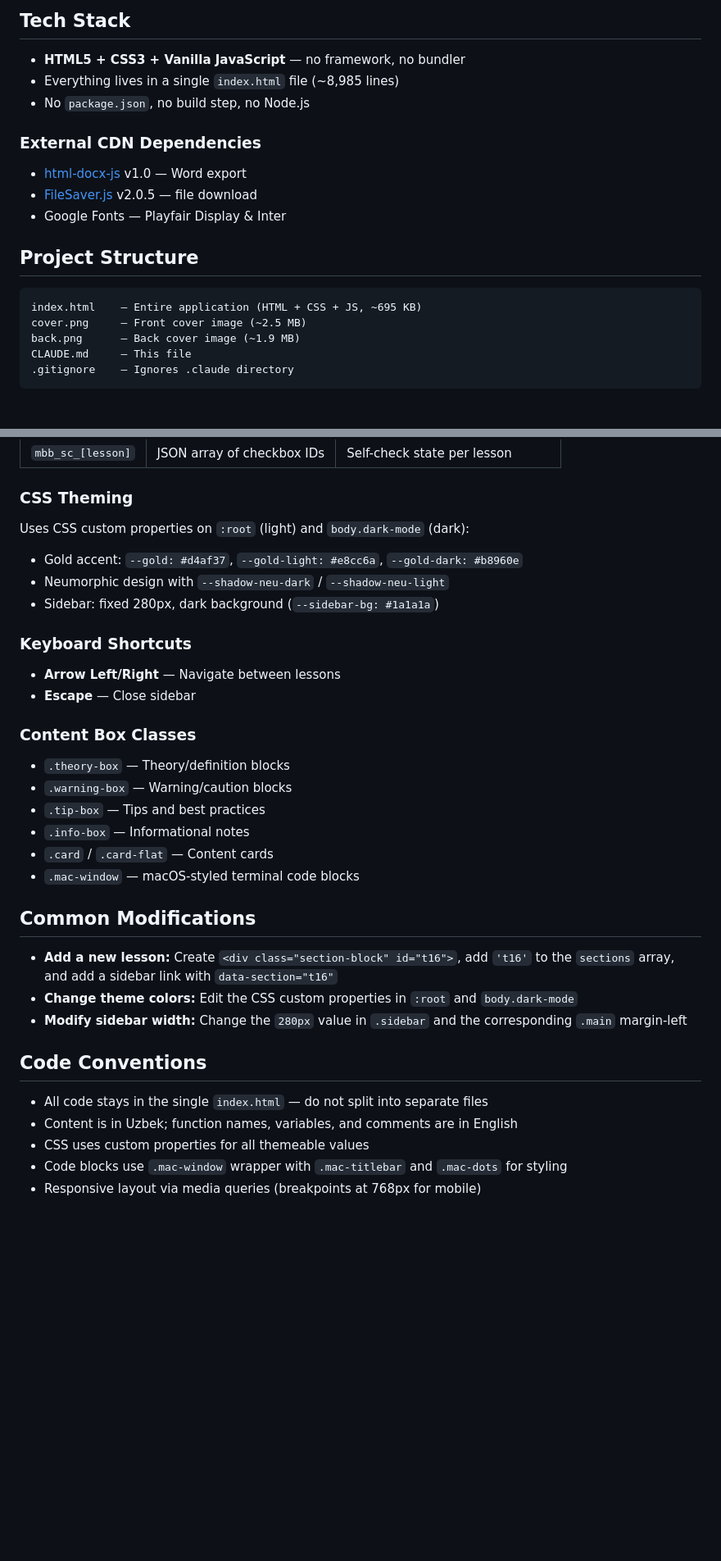
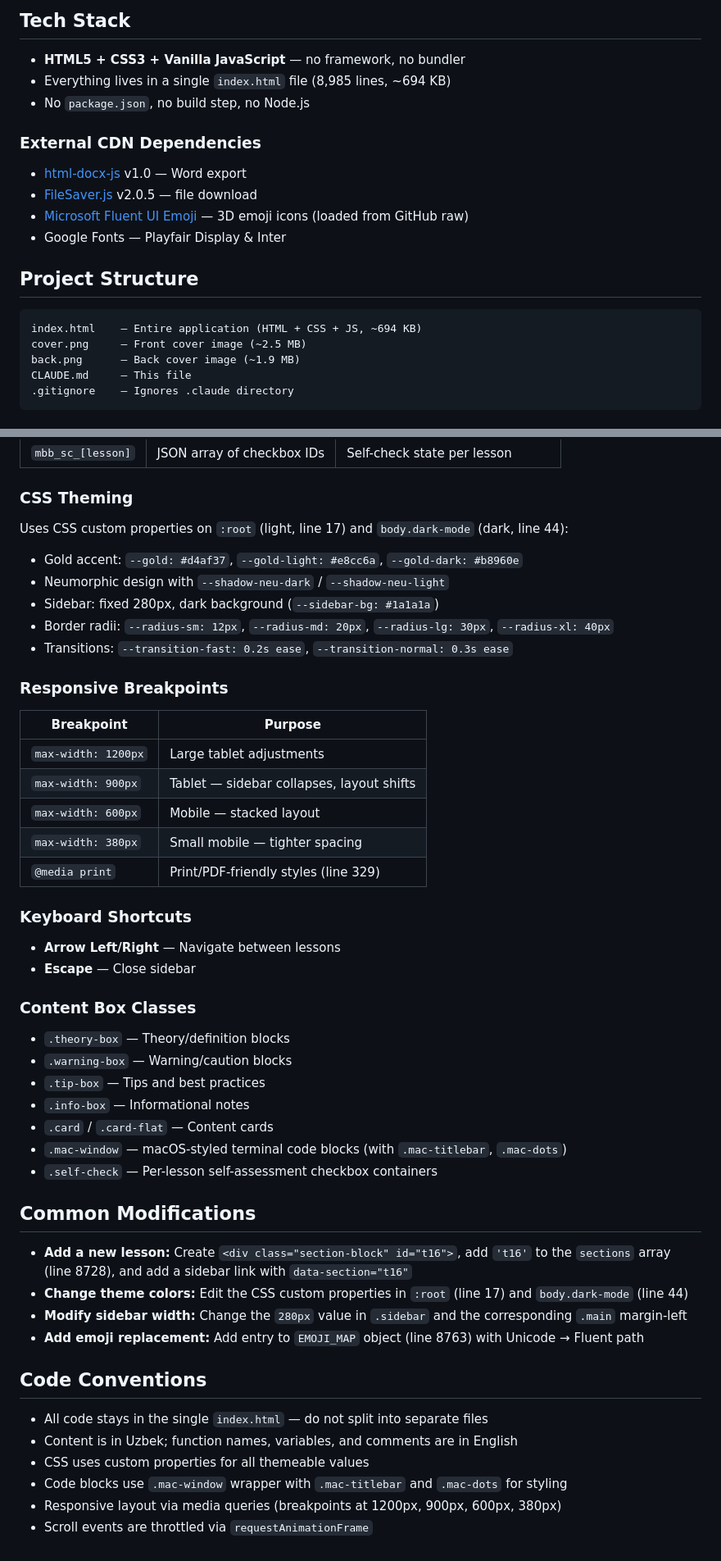
Before and after one commit to MrErgashev/database-site, a Markdown page: CLAUDE.md, 2 parts joined by grey strips. Shown at 82% size. Drawn GitHub-style; blank space fills up the shorter version.

````diff
--- a/CLAUDE.md
+++ b/CLAUDE.md
@@ -11,19 +11,20 @@ Static educational website — an interactive methodological guide for teaching
 ## Tech Stack
 
 - **HTML5 + CSS3 + Vanilla JavaScript** — no framework, no bundler
-- Everything lives in a single `index.html` file (~8,985 lines)
+- Everything lives in a single `index.html` file (8,985 lines, ~694 KB)
 - No `package.json`, no build step, no Node.js
 
 ### External CDN Dependencies
 
 - [html-docx-js](https://unpkg.com/html-docx-js/dist/html-docx.js) v1.0 — Word export
 - [FileSaver.js](https://cdnjs.cloudflare.com/ajax/libs/FileSaver.js/2.0.5/FileSaver.min.js) v2.0.5 — file download
+- [Microsoft Fluent UI Emoji](https://github.com/microsoft/fluentui-emoji) — 3D emoji icons (loaded from GitHub raw)
 - Google Fonts — Playfair Display & Inter
 
 ## Project Structure
 
 ```
-index.html    — Entire application (HTML + CSS + JS, ~695 KB)
+index.html    — Entire application (HTML + CSS + JS, ~694 KB)
 cover.png     — Front cover image (~2.5 MB)
 back.png      — Back cover image (~1.9 MB)
 CLAUDE.md     — This file
@@ -79,10 +107,22 @@ Plus `backpage` (not in the navigation array). `cover` is active by default.
 
 ### CSS Theming
 
-Uses CSS custom properties on `:root` (light) and `body.dark-mode` (dark):
+Uses CSS custom properties on `:root` (light, line 17) and `body.dark-mode` (dark, line 44):
 - Gold accent: `--gold: #d4af37`, `--gold-light: #e8cc6a`, `--gold-dark: #b8960e`
 - Neumorphic design with `--shadow-neu-dark` / `--shadow-neu-light`
 - Sidebar: fixed 280px, dark background (`--sidebar-bg: #1a1a1a`)
+- Border radii: `--radius-sm: 12px`, `--radius-md: 20px`, `--radius-lg: 30px`, `--radius-xl: 40px`
+- Transitions: `--transition-fast: 0.2s ease`, `--transition-normal: 0.3s ease`
+
+### Responsive Breakpoints
+
+| Breakpoint | Purpose |
+|---|---|
+| `max-width: 1200px` | Large tablet adjustments |
+| `max-width: 900px` | Tablet — sidebar collapses, layout shifts |
+| `max-width: 600px` | Mobile — stacked layout |
+| `max-width: 380px` | Small mobile — tighter spacing |
+| `@media print` | Print/PDF-friendly styles (line 329) |
 
 ### Keyboard Shortcuts
 
@@ -96,13 +136,15 @@ Uses CSS custom properties on `:root` (light) and `body.dark-mode` (dark):
 - `.tip-box` — Tips and best practices
 - `.info-box` — Informational notes
 - `.card` / `.card-flat` — Content cards
-- `.mac-window` — macOS-styled terminal code blocks
+- `.mac-window` — macOS-styled terminal code blocks (with `.mac-titlebar`, `.mac-dots`)
+- `.self-check` — Per-lesson self-assessment checkbox containers
 
 ## Common Modifications
 
-- **Add a new lesson:** Create `<div class="section-block" id="t16">`, add `'t16'` to the `sections` array, and add a sidebar link with `data-section="t16"`
-- **Change theme colors:** Edit the CSS custom properties in `:root` and `body.dark-mode`
+- **Add a new lesson:** Create `<div class="section-block" id="t16">`, add `'t16'` to the `sections` array (line 8728), and add a sidebar link with `data-section="t16"`
+- **Change theme colors:** Edit the CSS custom properties in `:root` (line 17) and `body.dark-mode` (line 44)
 - **Modify sidebar width:** Change the `280px` value in `.sidebar` and the corresponding `.main` margin-left
+- **Add emoji replacement:** Add entry to `EMOJI_MAP` object (line 8763) with Unicode → Fluent path
 
 ## Code Conventions
 
@@ -110,4 +152,5 @@ Uses CSS custom properties on `:root` (light) and `body.dark-mode` (dark):
 - Content is in Uzbek; function names, variables, and comments are in English
 - CSS uses custom properties for all themeable values
 - Code blocks use `.mac-window` wrapper with `.mac-titlebar` and `.mac-dots` for styling
-- Responsive layout via media queries (breakpoints at 768px for mobile)
+- Responsive layout via media queries (breakpoints at 1200px, 900px, 600px, 380px)
+- Scroll events are throttled via `requestAnimationFrame`
````
Also changed, not shown: other parts of CLAUDE.md (+47 -20 lines).
